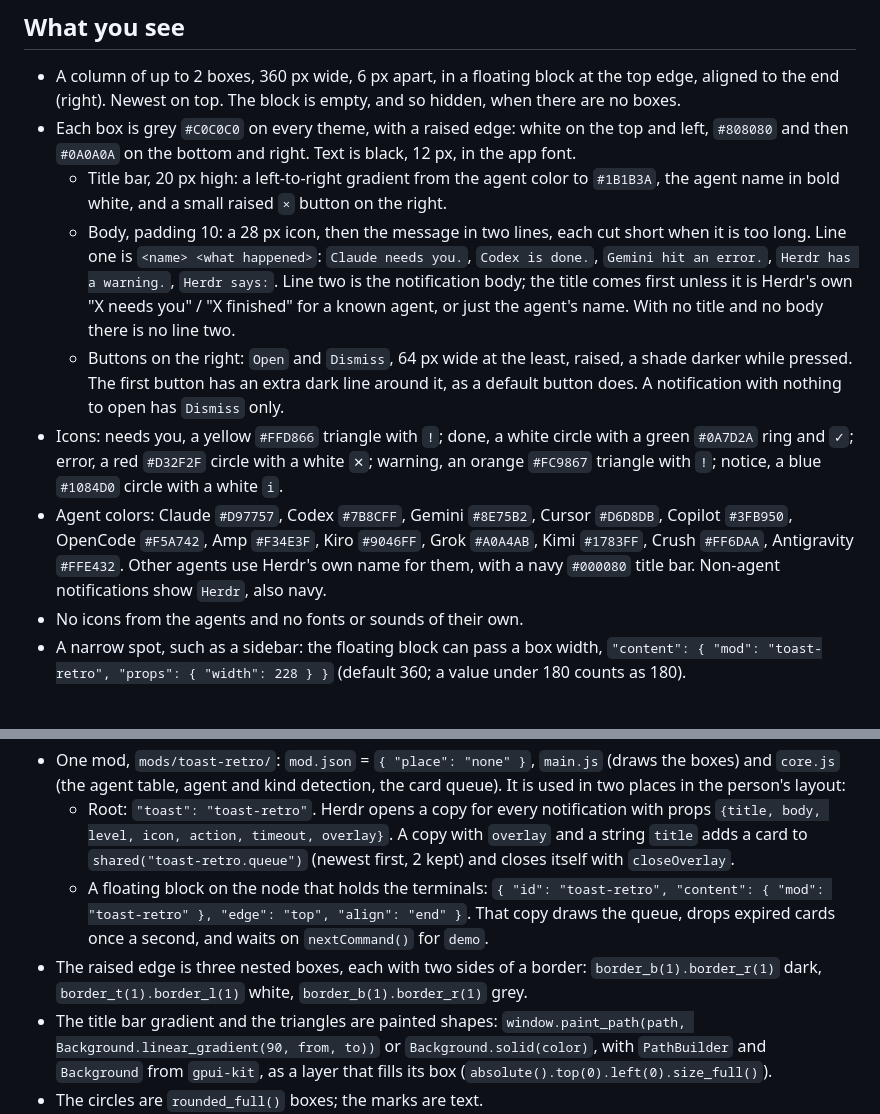
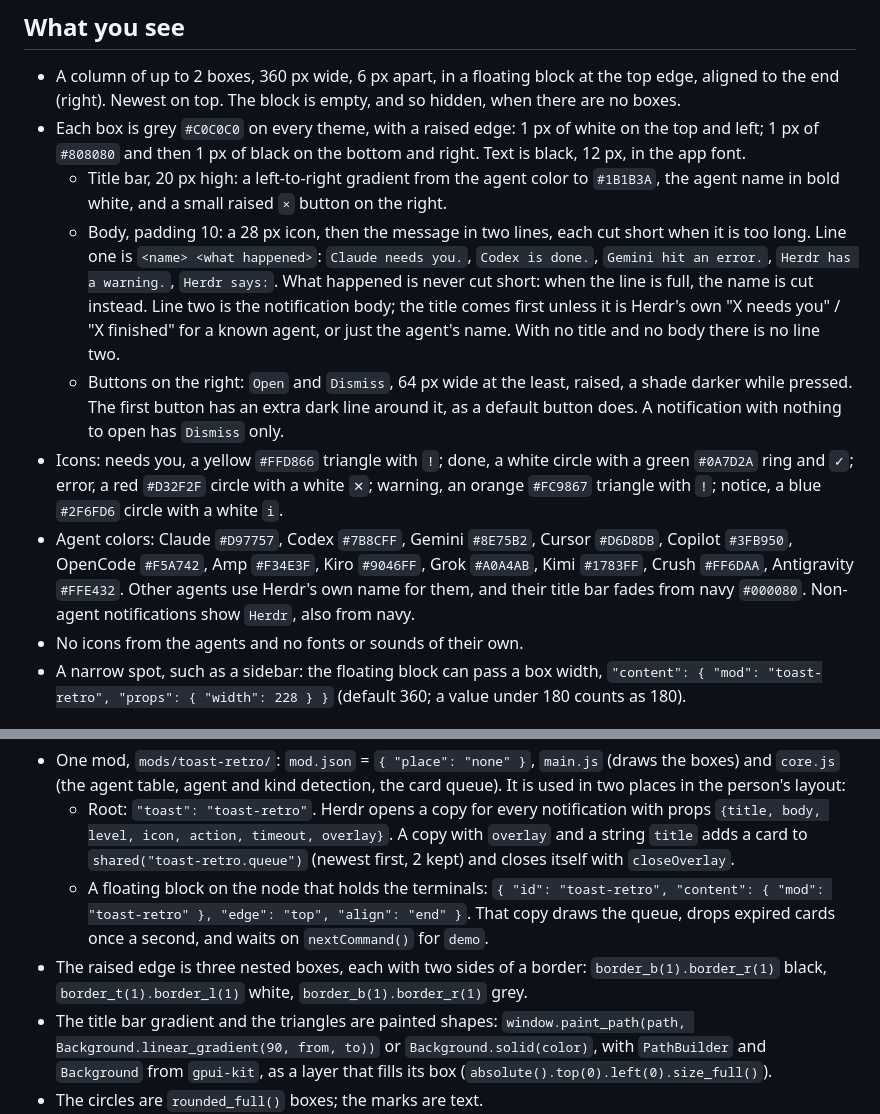
Before and after one commit to 0omin/herdr-agent-toast, a Markdown page: toast-retro/RECIPE.md, 2 parts joined by grey strips. Rendered like a GitHub page.

Commit message:
fix: keep the toast-retro message whole and correct its notes

```diff
--- a/toast-retro/RECIPE.md
+++ b/toast-retro/RECIPE.md
@@ -11,20 +11,21 @@ An icon for the kind, the message, and two buttons: **Open** goes to the agent,
 - A column of up to 2 boxes, 360 px wide, 6 px apart, in a floating block at the top edge, aligned to the end (right).
   Newest on top.
   The block is empty, and so hidden, when there are no boxes.
-- Each box is grey `#C0C0C0` on every theme, with a raised edge: white on the top and left, `#808080` and then `#0A0A0A` on the bottom and right.
+- Each box is grey `#C0C0C0` on every theme, with a raised edge: 1 px of white on the top and left; 1 px of `#808080` and then 1 px of black on the bottom and right.
   Text is black, 12 px, in the app font.
   - Title bar, 20 px high: a left-to-right gradient from the agent color to `#1B1B3A`, the agent name in bold white, and a small raised `×` button on the right.
   - Body, padding 10: a 28 px icon, then the message in two lines, each cut short when it is too long.
     Line one is `<name> <what happened>`: `Claude needs you.`, `Codex is done.`, `Gemini hit an error.`, `Herdr has a warning.`, `Herdr says:`.
+    What happened is never cut short: when the line is full, the name is cut instead.
     Line two is the notification body; the title comes first unless it is Herdr's own "X needs you" / "X finished" for a known agent, or just the agent's name.
     With no title and no body there is no line two.
   - Buttons on the right: `Open` and `Dismiss`, 64 px wide at the least, raised, a shade darker while pressed.
     The first button has an extra dark line around it, as a default button does.
     A notification with nothing to open has `Dismiss` only.
-- Icons: needs you, a yellow `#FFD866` triangle with `!`; done, a white circle with a green `#0A7D2A` ring and `✓`; error, a red `#D32F2F` circle with a white `✕`; warning, an orange `#FC9867` triangle with `!`; notice, a blue `#1084D0` circle with a white `i`.
+- Icons: needs you, a yellow `#FFD866` triangle with `!`; done, a white circle with a green `#0A7D2A` ring and `✓`; error, a red `#D32F2F` circle with a white `✕`; warning, an orange `#FC9867` triangle with `!`; notice, a blue `#2F6FD6` circle with a white `i`.
 - Agent colors: Claude `#D97757`, Codex `#7B8CFF`, Gemini `#8E75B2`, Cursor `#D6D8DB`, Copilot `#3FB950`, OpenCode `#F5A742`, Amp `#F34E3F`, Kiro `#9046FF`, Grok `#A0A4AB`, Kimi `#1783FF`, Crush `#FF6DAA`, Antigravity `#FFE432`.
-  Other agents use Herdr's own name for them, with a navy `#000080` title bar.
-  Non-agent notifications show `Herdr`, also navy.
+  Other agents use Herdr's own name for them, and their title bar fades from navy `#000080`.
+  Non-agent notifications show `Herdr`, also from navy.
 - No icons from the agents and no fonts or sounds of their own.
 - A narrow spot, such as a sidebar: the floating block can pass a box width, `"content": { "mod": "toast-retro", "props": { "width": 228 } }` (default 360; a value under 180 counts as 180).
 
@@ -61,7 +62,7 @@ An icon for the kind, the message, and two buttons: **Open** goes to the agent,
     A copy with `overlay` and a string `title` adds a card to `shared("toast-retro.queue")` (newest first, 2 kept) and closes itself with `closeOverlay`.
   - A floating block on the node that holds the terminals: `{ "id": "toast-retro", "content": { "mod": "toast-retro" }, "edge": "top", "align": "end" }`.
     That copy draws the queue, drops expired cards once a second, and waits on `nextCommand()` for `demo`.
-- The raised edge is three nested boxes, each with two sides of a border: `border_b(1).border_r(1)` dark, `border_t(1).border_l(1)` white, `border_b(1).border_r(1)` grey.
+- The raised edge is three nested boxes, each with two sides of a border: `border_b(1).border_r(1)` black, `border_t(1).border_l(1)` white, `border_b(1).border_r(1)` grey.
 - The title bar gradient and the triangles are painted shapes: `window.paint_path(path, Background.linear_gradient(90, from, to))` or `Background.solid(color)`, with `PathBuilder` and `Background` from `gpui-kit`, as a layer that fills its box (`absolute().top(0).left(0).size_full()`).
 - The circles are `rounded_full()` boxes; the marks are text.
 - `herdr` functions: `props`, `closeOverlay`, `shared`, `setShared`, `agents`, `run`, `notify`, `nextCommand`.
```
Also changed, not shown: toast-retro/preview.png, 1 other file.
